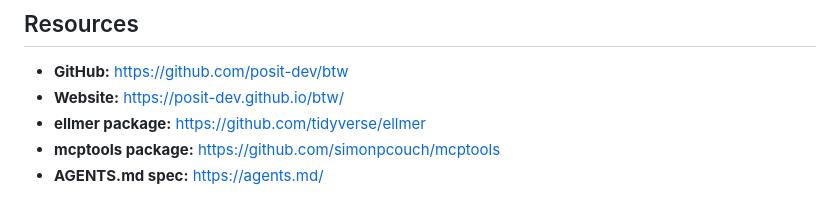
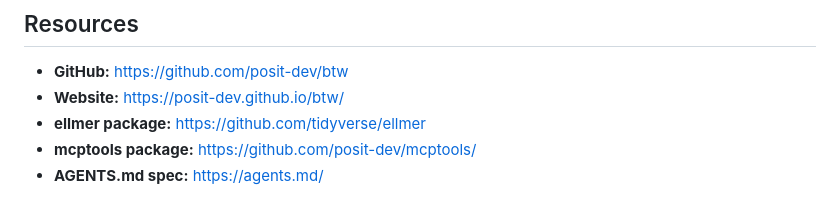
Before and after one commit to posit-dev/btw, a Markdown page: AGENTS.md, the part around the change. GitHub-like rendering.

Commit message:
fix: link in AGENTS.md

```diff
--- a/AGENTS.md
+++ b/AGENTS.md
@@ -310,5 +310,5 @@ Edit files in `inst/prompts/`. These are assembled in `btw_client()` based on co
 - **GitHub:** https://github.com/posit-dev/btw
 - **Website:** https://posit-dev.github.io/btw/
 - **ellmer package:** https://github.com/tidyverse/ellmer
-- **mcptools package:** https://github.com/simonpcouch/mcptools
+- **mcptools package:** https://github.com/posit-dev/mcptools/
 - **AGENTS.md spec:** https://agents.md/
```
